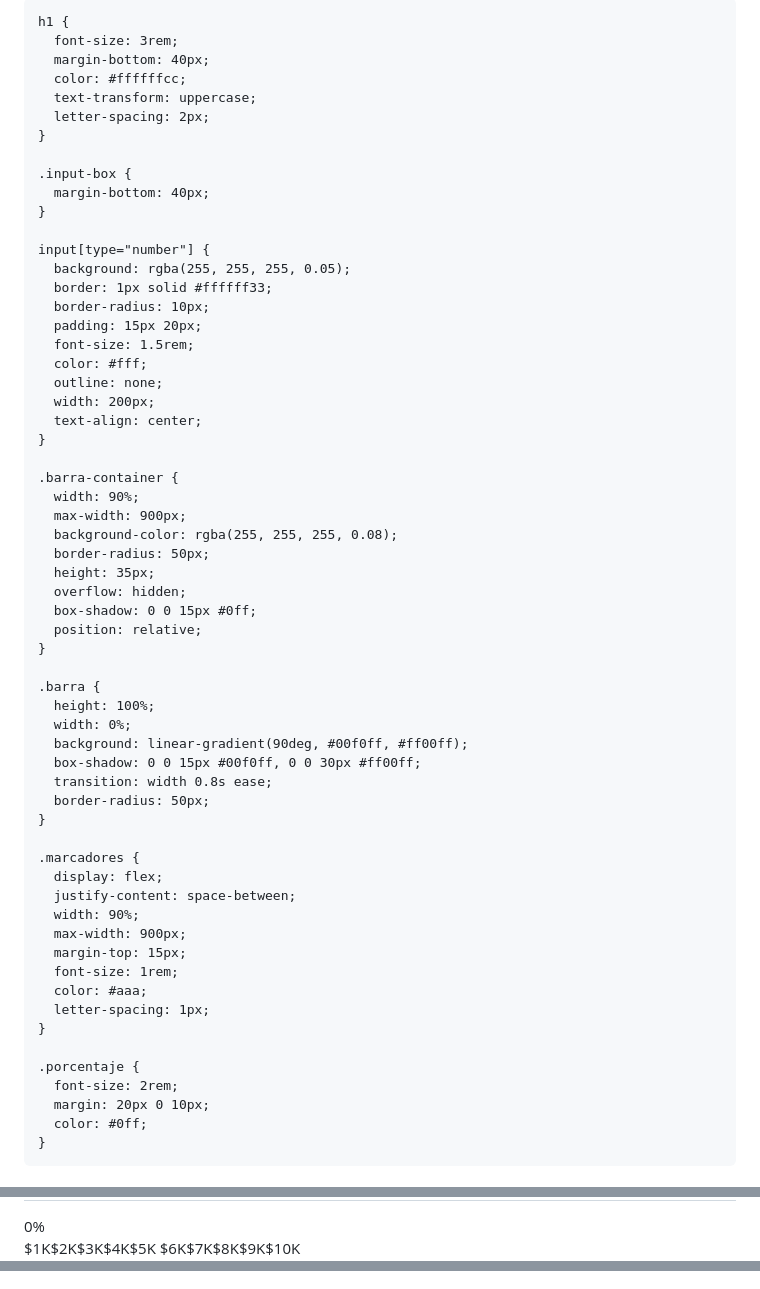
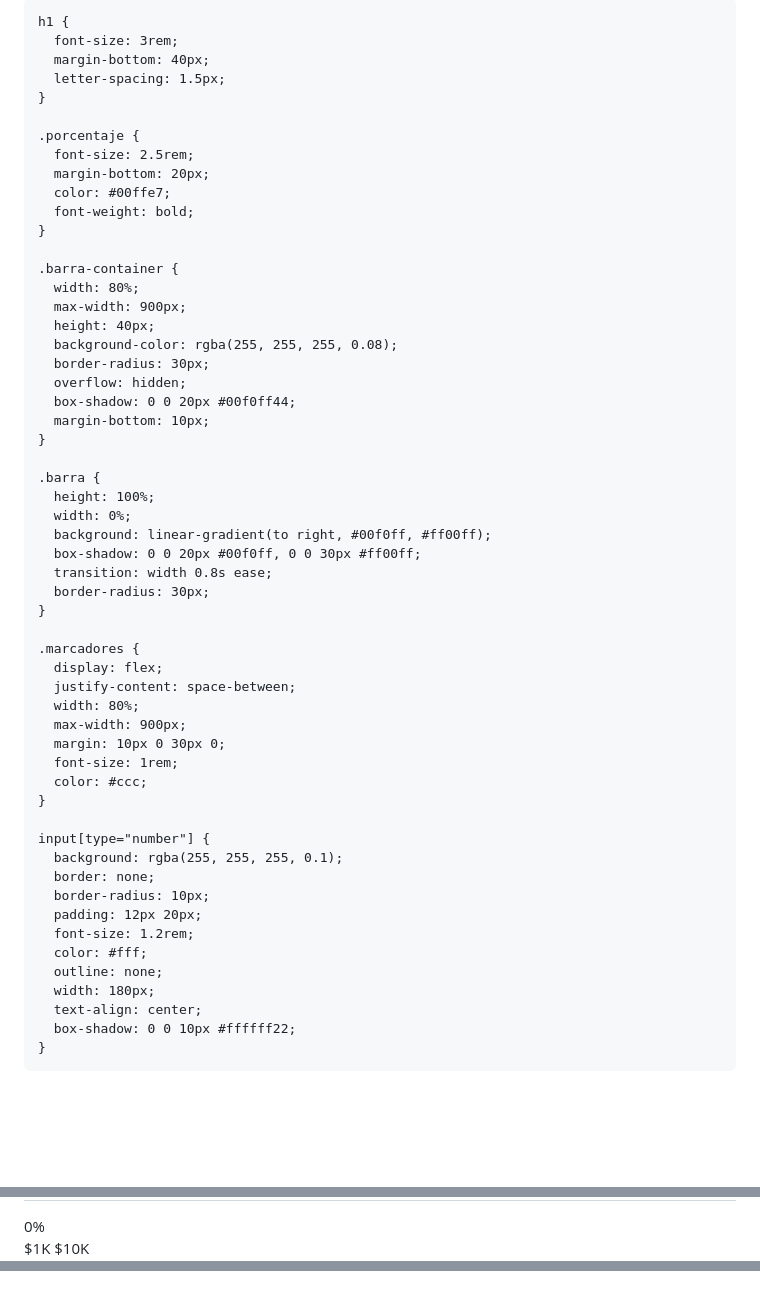
Before and after one commit to Mateoguz1/barra-progreso, a Markdown page: README.md, 3 parts joined by grey strips. Rendered like a GitHub page; blank space fills up the shorter version.

```diff
--- a/README.md
+++ b/README.md
@@ -7,75 +7,70 @@
     body {
       margin: 0;
       padding: 0;
+      font-family: 'Segoe UI', sans-serif;
       background: #0a0f2c;
-      font-family: 'Segoe UI', sans-serif;
+      color: #fff;
       display: flex;
       flex-direction: column;
       align-items: center;
       justify-content: center;
       min-height: 100vh;
-      color: #fff;
     }
 
     h1 {
       font-size: 3rem;
       margin-bottom: 40px;
-      color: #ffffffcc;
-      text-transform: uppercase;
-      letter-spacing: 2px;
+      letter-spacing: 1.5px;
     }
 
-    .input-box {
-      margin-bottom: 40px;
-    }
-
-    input[type="number"] {
-      background: rgba(255, 255, 255, 0.05);
-      border: 1px solid #ffffff33;
-      border-radius: 10px;
-      padding: 15px 20px;
-      font-size: 1.5rem;
-      color: #fff;
-      outline: none;
-      width: 200px;
-      text-align: center;
+    .porcentaje {
+      font-size: 2.5rem;
+      margin-bottom: 20px;
+      color: #00ffe7;
+      font-weight: bold;
     }
 
     .barra-container {
-      width: 90%;
+      width: 80%;
       max-width: 900px;
+      height: 40px;
       background-color: rgba(255, 255, 255, 0.08);
-      border-radius: 50px;
-      height: 35px;
+      border-radius: 30px;
       overflow: hidden;
-      box-shadow: 0 0 15px #0ff;
-      position: relative;
+      box-shadow: 0 0 20px #00f0ff44;
+      margin-bottom: 10px;
     }
 
     .barra {
       height: 100%;
       width: 0%;
-      background: linear-gradient(90deg, #00f0ff, #ff00ff);
-      box-shadow: 0 0 15px #00f0ff, 0 0 30px #ff00ff;
+      background: linear-gradient(to right, #00f0ff, #ff00ff);
+      box-shadow: 0 0 20px #00f0ff, 0 0 30px #ff00ff;
       transition: width 0.8s ease;
-      border-radius: 50px;
+      border-radius: 30px;
     }
 
     .marcadores {
       display: flex;
       justify-content: space-between;
-      width: 90%;
+      width: 80%;
       max-width: 900px;
-      margin-top: 15px;
+      margin: 10px 0 30px 0;
       font-size: 1rem;
-      color: #aaa;
-      letter-spacing: 1px;
+      color: #ccc;
     }
 
-    .porcentaje {
-      font-size: 2rem;
-      margin: 20px 0 10px;
-      color: #0ff;
+    input[type="number"] {
+      background: rgba(255, 255, 255, 0.1);
+      border: none;
+      border-radius: 10px;
+      padding: 12px 20px;
+      font-size: 1.2rem;
+      color: #fff;
+      outline: none;
+      width: 180px;
+      text-align: center;
+      box-shadow: 0 0 10px #ffffff22;
     }
   </style>
 </head>
@@ -94,6 +85,6 @@
   </div>
 
   <div class="marcadores">
-    <span>$1K</span><span>$2K</span><span>$3K</span><span>$4K</span><span>$5K</span>
-    <span>$6K</span><span>$7K</span><span>$8K</span><span>$9K</span><span>$10K</span>
+    <span>$1K</span>
+    <span>$10K</span>
   </div>
@@ -104,6 +97,8 @@
     function actualizarBarra() {
       const input = document.getElementById("cash").value;
       const cash = parseFloat(input);
+      if (isNaN(cash)) return;
+
       const porcentaje = Math.min((cash / meta) * 100, 100);
       const barra = document.getElementById("barra");
       const texto = document.getElementById("porcentaje-texto");
@@ -115,7 +110,7 @@
       localStorage.setItem("ultimaActualizacion", new Date().toString());
     }
 
-    // Reinicio automático cada lunes
+    // Reinicio automático los lunes
     const hoy = new Date();
     const ultimoUpdate = localStorage.getItem("ultimaActualizacion");
     if (ultimoUpdate) {
@@ -129,7 +124,7 @@
       localStorage.setItem("ultimaActualizacion", hoy.toString());
     }
 
-    // Cargar valor guardado
+    // Cargar al inicio
     window.onload = () => {
       const cashGuardado = localStorage.getItem("cash");
       if (cashGuardado !== null) {
@@ -138,5 +133,6 @@
       }
     };
   </script>
+
 </body>
 </html>
```
Also changed, not shown: other parts of README.md (+3 -5 lines).
